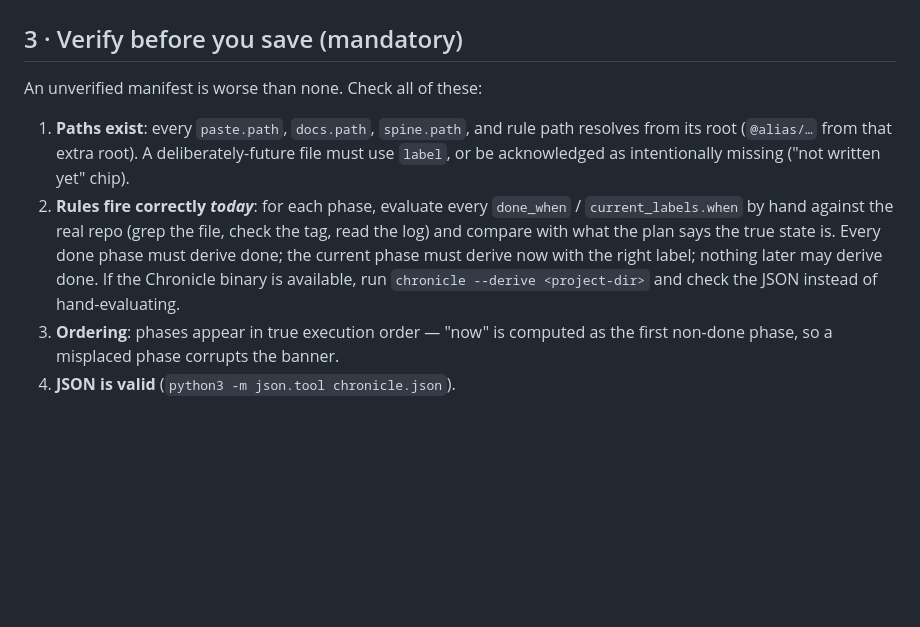
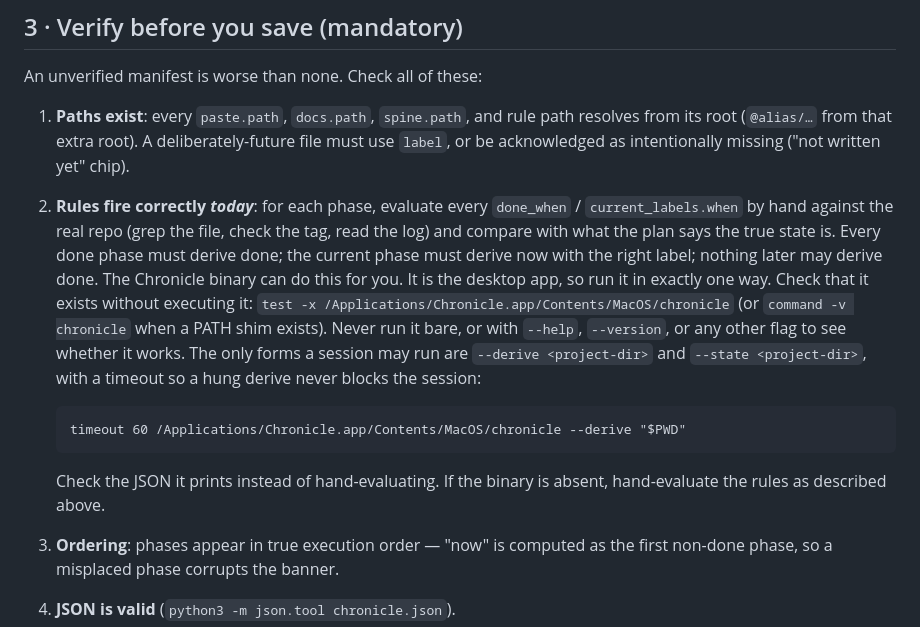
Before and after one commit to guhatron-code/chronicle, a Markdown page: skill/chronicle-init/SKILL.md, the part around the change. Drawn GitHub-style; blank space fills up the shorter version.

Commit message:
docs(skill): chronicle-init says how to find the binary without running it, and the two forms a session may run
The skill only said to run chronicle --derive when the binary is available,
so an agent checked availability with --help and opened a second Chronicle
window each time. Now: test -x for existence, never a bare run or a probe
flag, and only --derive or --state, with a timeout. The same rule sits in
the schema's CLI section for an agent that reads only that.

Co-Authored-By: Claude Fable 5.1 <noreply@anthropic.com>

````diff
--- a/skill/chronicle-init/SKILL.md
+++ b/skill/chronicle-init/SKILL.md
@@ -74,8 +74,19 @@ An unverified manifest is worse than none. Check all of these:
    `current_labels.when` by hand against the real repo (grep the file, check the tag, read
    the log) and compare with what the plan says the true state is. Every done phase must
    derive done; the current phase must derive now with the right label; nothing later may
-   derive done. If the Chronicle binary is available, run
-   `chronicle --derive <project-dir>` and check the JSON instead of hand-evaluating.
+   derive done. The Chronicle binary can do this for you. It is the desktop app, so run it
+   in exactly one way. Check that it exists without executing it:
+   `test -x /Applications/Chronicle.app/Contents/MacOS/chronicle` (or `command -v chronicle`
+   when a PATH shim exists). Never run it bare, or with `--help`, `--version`, or any other
+   flag to see whether it works. The only forms a session may run are `--derive <project-dir>`
+   and `--state <project-dir>`, with a timeout so a hung derive never blocks the session:
+
+   ```
+   timeout 60 /Applications/Chronicle.app/Contents/MacOS/chronicle --derive "$PWD"
+   ```
+
+   Check the JSON it prints instead of hand-evaluating. If the binary is absent, hand-evaluate
+   the rules as described above.
 3. **Ordering**: phases appear in true execution order — "now" is computed as the first
    non-done phase, so a misplaced phase corrupts the banner.
 4. **JSON is valid** (`python3 -m json.tool chronicle.json`).
````
Also changed, not shown: skill/chronicle-init/SCHEMA.md (+4 -0 lines).
